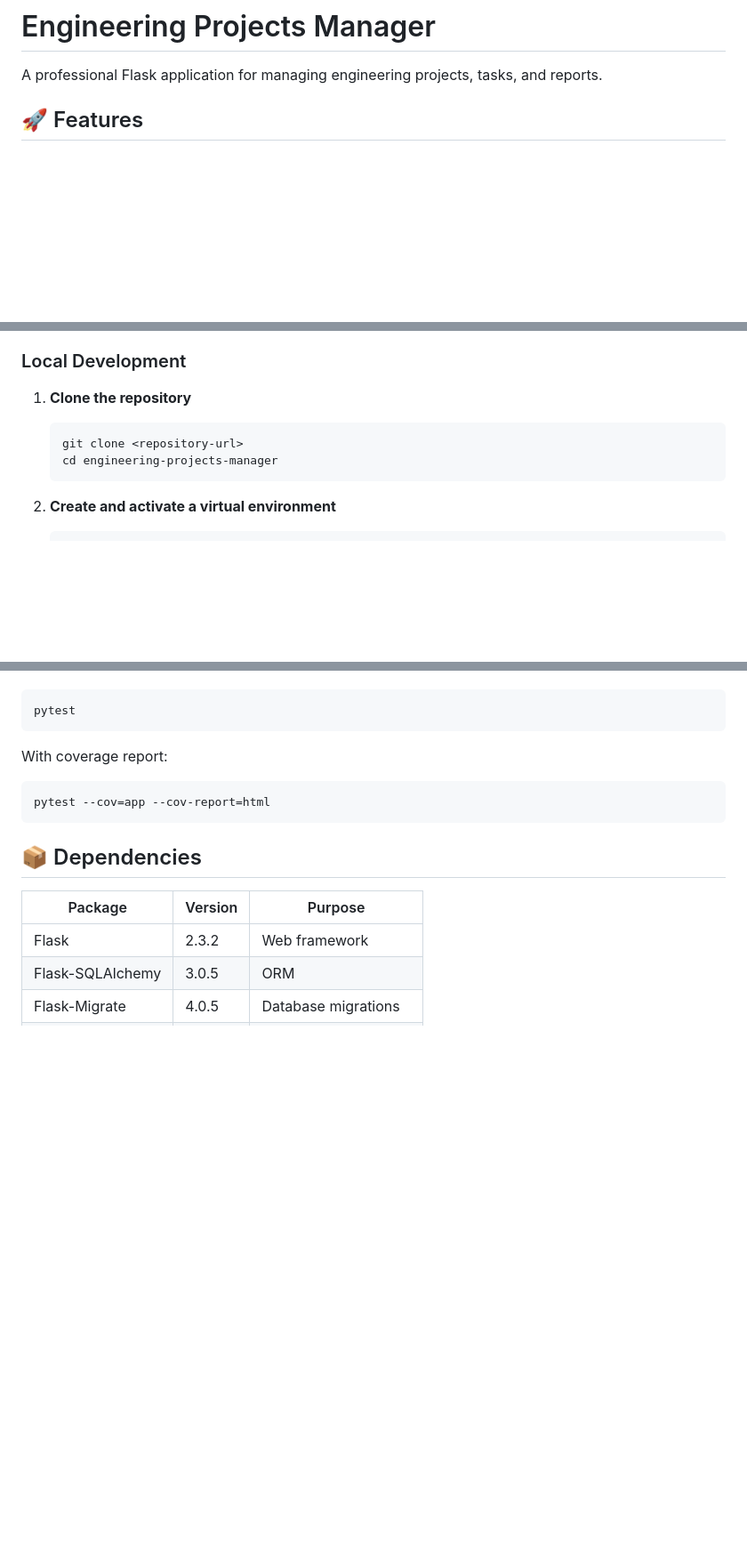
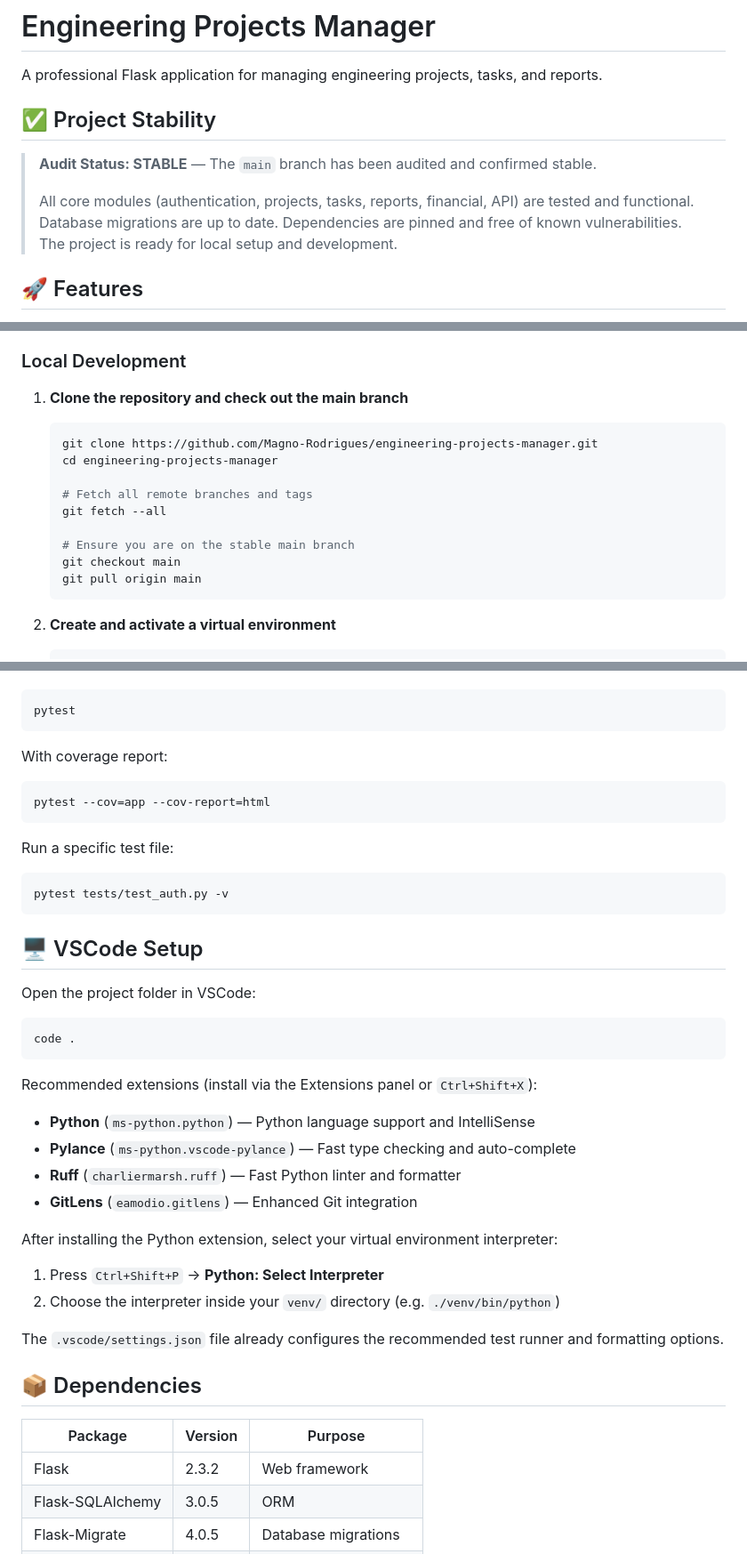
Before and after one commit to Magno-Rodrigues/engineering-projects-manager, a Markdown page: README.md, 3 parts joined by grey strips. Shown at 89% size. GitHub-like rendering; blank space fills up the shorter version.

Commit message:
docs: add audit confirmation, VSCode setup, and troubleshooting to README
Co-authored-by: Magno-Rodrigues <9735391+Magno-Rodrigues@users.noreply.github.com>

````diff
--- a/README.md
+++ b/README.md
@@ -1,6 +1,14 @@
 # Engineering Projects Manager
 
 A professional Flask application for managing engineering projects, tasks, and reports.
+
+## ✅ Project Stability
+
+> **Audit Status: STABLE** — The `main` branch has been audited and confirmed stable.
+>
+> All core modules (authentication, projects, tasks, reports, financial, API) are tested and functional.
+> Database migrations are up to date. Dependencies are pinned and free of known vulnerabilities.
+> The project is ready for local setup and development.
 
 ## 🚀 Features
 
@@ -34,10 +42,17 @@ app/
 
 ### Local Development
 
-1. **Clone the repository**
+1. **Clone the repository and check out the main branch**
    ```bash
-   git clone <repository-url>
+   git clone https://github.com/Magno-Rodrigues/engineering-projects-manager.git
    cd engineering-projects-manager
+
+   # Fetch all remote branches and tags
+   git fetch --all
+
+   # Ensure you are on the stable main branch
+   git checkout main
+   git pull origin main
    ```
 
 2. **Create and activate a virtual environment**
@@ -113,6 +128,34 @@ With coverage report:
 pytest --cov=app --cov-report=html
 ```
 
+Run a specific test file:
+
+```bash
+pytest tests/test_auth.py -v
+```
+
+## 🖥️ VSCode Setup
+
+Open the project folder in VSCode:
+
+```bash
+code .
+```
+
+Recommended extensions (install via the Extensions panel or `Ctrl+Shift+X`):
+
+- **Python** (`ms-python.python`) — Python language support and IntelliSense
+- **Pylance** (`ms-python.vscode-pylance`) — Fast type checking and auto-complete
+- **Ruff** (`charliermarsh.ruff`) — Fast Python linter and formatter
+- **GitLens** (`eamodio.gitlens`) — Enhanced Git integration
+
+After installing the Python extension, select your virtual environment interpreter:
+
+1. Press `Ctrl+Shift+P` → **Python: Select Interpreter**
+2. Choose the interpreter inside your `venv/` directory (e.g. `./venv/bin/python`)
+
+The `.vscode/settings.json` file already configures the recommended test runner and formatting options.
+
 ## 📦 Dependencies
 
 | Package | Version | Purpose |
````
Also changed, not shown: other parts of README.md (+14 -0 lines).
